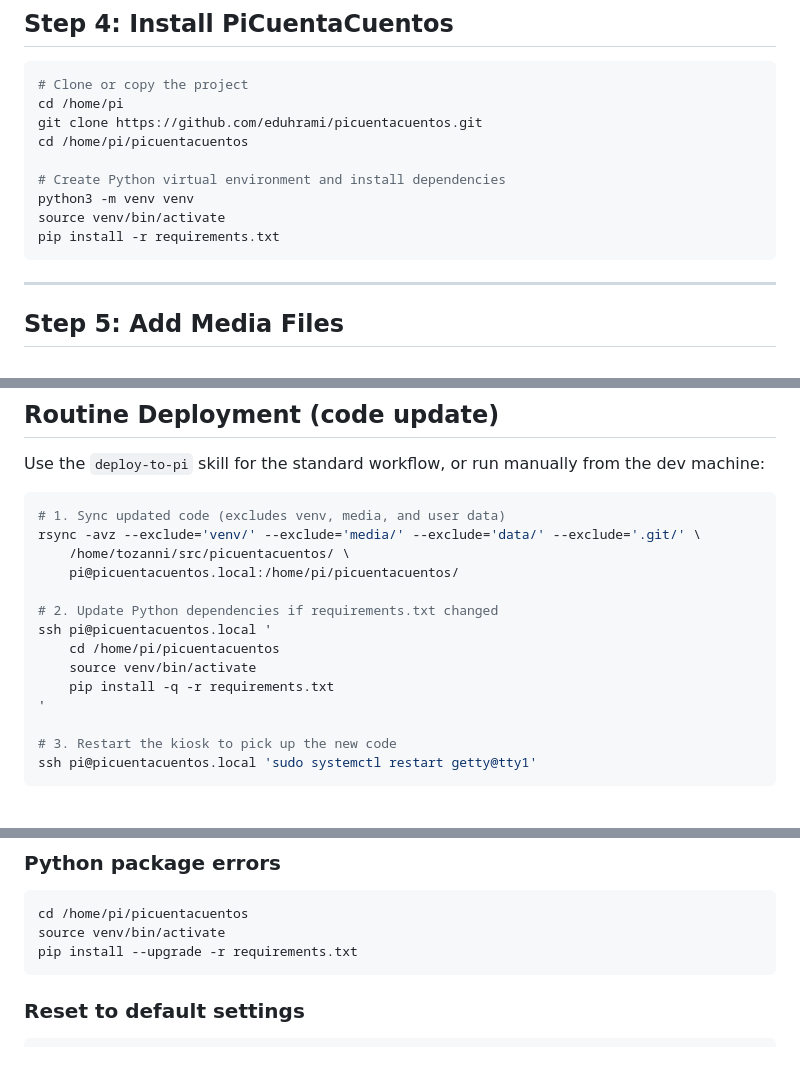
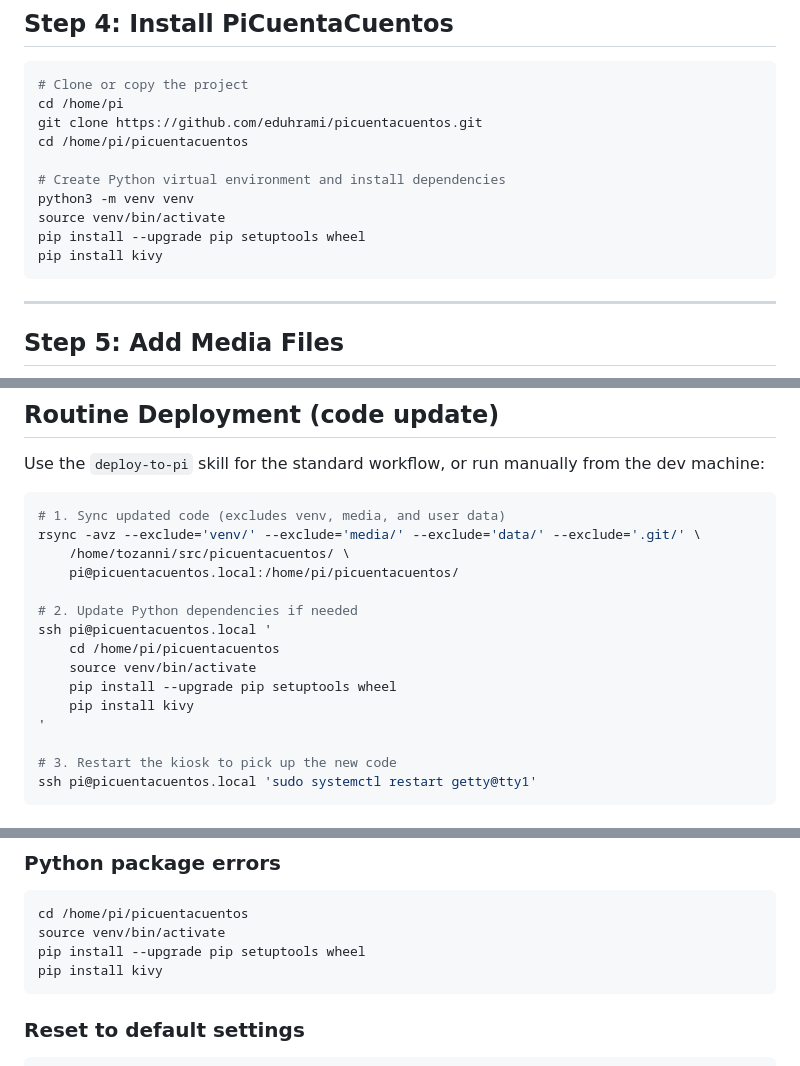
Before and after one commit to eduhrami/picuentacuentos, a Markdown page: docs/INSTALL.md, 3 parts joined by grey strips. Rendered like a GitHub page.

Commit message:
Update install steps for Kivy
Switch to venv-based Kivy installs without requirements.txt.

````diff
--- a/docs/INSTALL.md
+++ b/docs/INSTALL.md
@@ -237,7 +237,8 @@ cd /home/pi/picuentacuentos
 # Create Python virtual environment and install dependencies
 python3 -m venv venv
 source venv/bin/activate
-pip install -r requirements.txt
+pip install --upgrade pip setuptools wheel
+pip install kivy
 ```
 
 ---
@@ -371,11 +372,12 @@ rsync -avz --exclude='venv/' --exclude='media/' --exclude='data/' --exclude='.gi
     /home/tozanni/src/picuentacuentos/ \
     pi@picuentacuentos.local:/home/pi/picuentacuentos/
 
-# 2. Update Python dependencies if requirements.txt changed
+# 2. Update Python dependencies if needed
 ssh pi@picuentacuentos.local '
     cd /home/pi/picuentacuentos
     source venv/bin/activate
-    pip install -q -r requirements.txt
+    pip install --upgrade pip setuptools wheel
+    pip install kivy
 '
 
 # 3. Restart the kiosk to pick up the new code
@@ -445,7 +447,8 @@ aplay /usr/share/sounds/alsa/Front_Center.wav   # test
 ```bash
 cd /home/pi/picuentacuentos
 source venv/bin/activate
-pip install --upgrade -r requirements.txt
+pip install --upgrade pip setuptools wheel
+pip install kivy
 ```
 
 ### Reset to default settings
````
